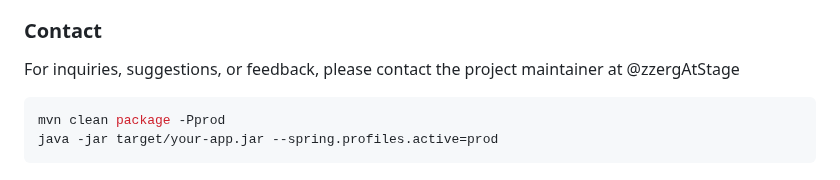
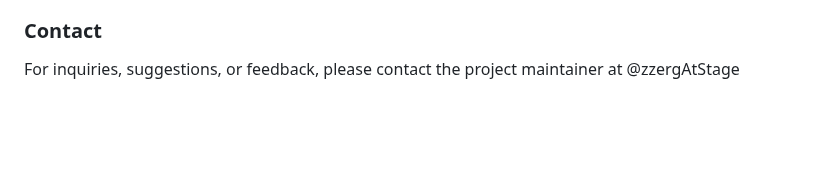
Before and after one commit to zzergAtStage/ed-monitor, a Markdown page: README.md, the part around the change. Rendered like a GitHub page; blank space fills up the shorter version.

````diff
--- a/README.md
+++ b/README.md
@@ -81,10 +81,3 @@ Gratitude is extended to the open-source community and the developers of the fra
 ### Contact
 
 For inquiries, suggestions, or feedback, please contact the project maintainer at @zzergAtStage
-
-
-
-```shell
-mvn clean package -Pprod
-java -jar target/your-app.jar --spring.profiles.active=prod
-```
````
